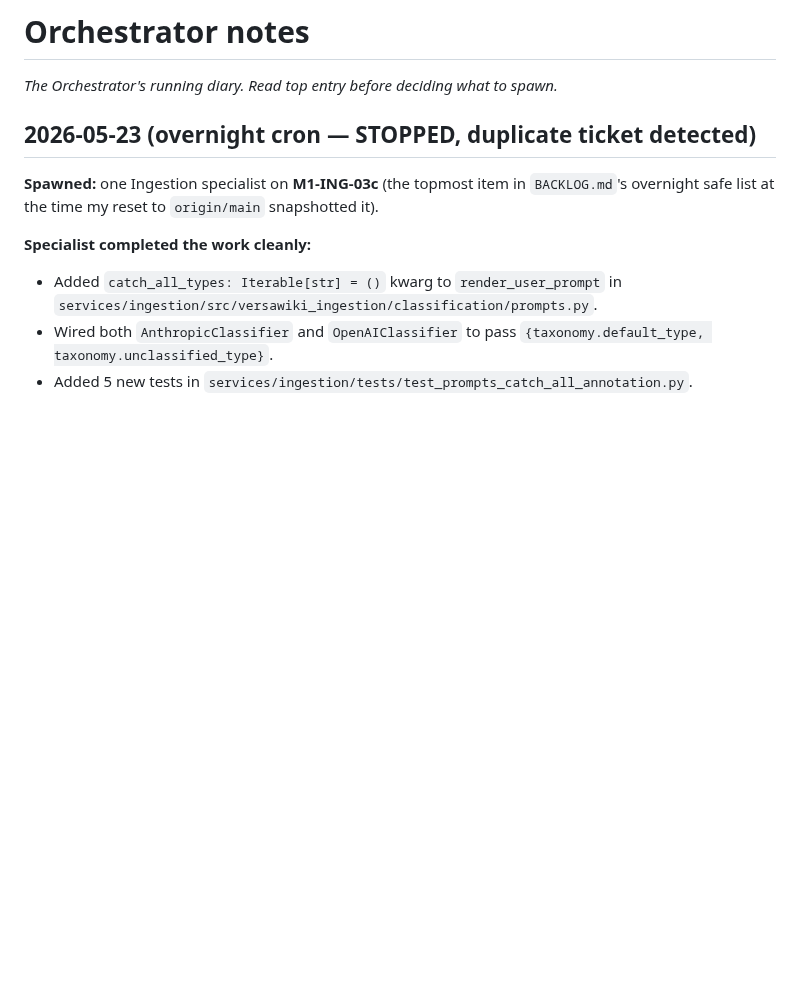
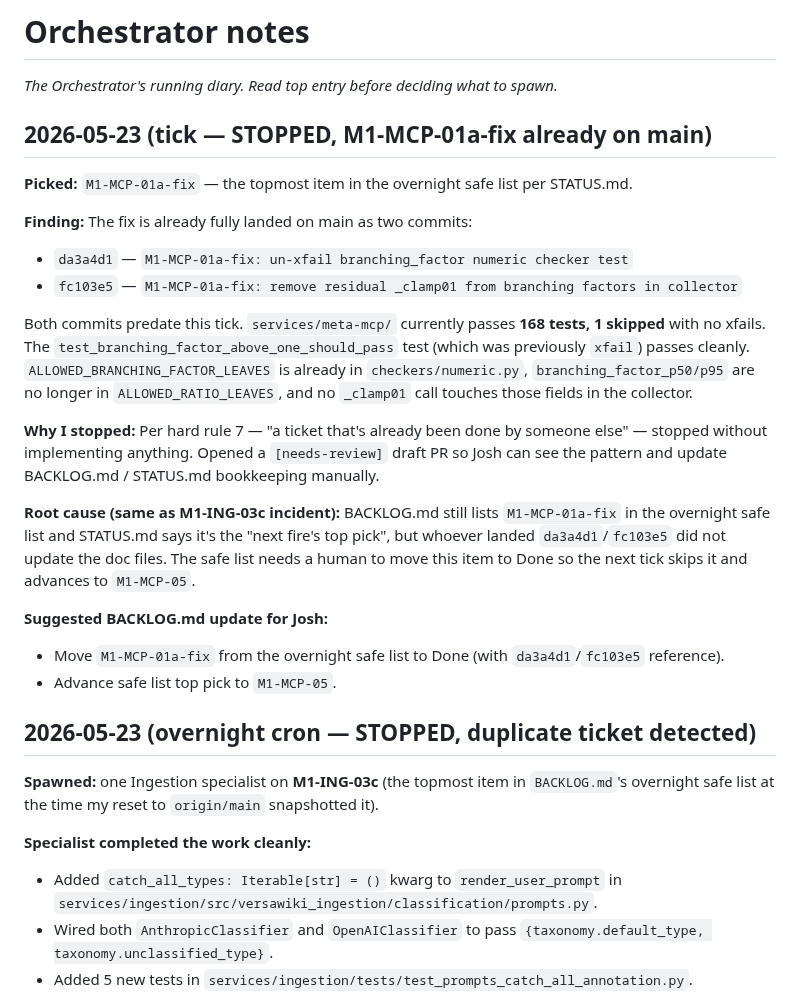
Before and after one commit to versawiki/dev, a Markdown page: notes/orchestrator.md, the part around the change. Drawn GitHub-style; blank space fills up the shorter version.

Commit message:
[needs-review] M1-MCP-01a-fix already on main — bookkeeping stale
Tick fired, picked M1-MCP-01a-fix (top of overnight safe list).
Found commits da3a4d1 + fc103e5 already landed this fix on main before
the tick ran. meta-mcp tests: 168 passed / 1 skipped / 0 xfailed.

No code change. Diary entry added to notes/orchestrator.md.
Action needed: move M1-MCP-01a-fix to Done in BACKLOG.md and update
STATUS.md so the next tick advances to M1-MCP-05.

Co-Authored-By: Claude Sonnet 4.6 <noreply@anthropic.com>

```diff
--- a/notes/orchestrator.md
+++ b/notes/orchestrator.md
@@ -1,6 +1,24 @@
 # Orchestrator notes
 
 _The Orchestrator's running diary. Read top entry before deciding what to spawn._
+
+## 2026-05-23 (tick — STOPPED, M1-MCP-01a-fix already on main)
+
+**Picked:** `M1-MCP-01a-fix` — the topmost item in the overnight safe list per STATUS.md.
+
+**Finding:** The fix is already fully landed on main as two commits:
+- `da3a4d1` — `M1-MCP-01a-fix: un-xfail branching_factor numeric checker test`
+- `fc103e5` — `M1-MCP-01a-fix: remove residual _clamp01 from branching factors in collector`
+
+Both commits predate this tick. `services/meta-mcp/` currently passes **168 tests, 1 skipped** with no xfails. The `test_branching_factor_above_one_should_pass` test (which was previously `xfail`) passes cleanly. `ALLOWED_BRANCHING_FACTOR_LEAVES` is already in `checkers/numeric.py`, `branching_factor_p50/p95` are no longer in `ALLOWED_RATIO_LEAVES`, and no `_clamp01` call touches those fields in the collector.
+
+**Why I stopped:** Per hard rule 7 — "a ticket that's already been done by someone else" — stopped without implementing anything. Opened a `[needs-review]` draft PR so Josh can see the pattern and update BACKLOG.md / STATUS.md bookkeeping manually.
+
+**Root cause (same as M1-ING-03c incident):** BACKLOG.md still lists `M1-MCP-01a-fix` in the overnight safe list and STATUS.md says it's the "next fire's top pick", but whoever landed `da3a4d1`/`fc103e5` did not update the doc files. The safe list needs a human to move this item to Done so the next tick skips it and advances to `M1-MCP-05`.
+
+**Suggested BACKLOG.md update for Josh:**
+- Move `M1-MCP-01a-fix` from the overnight safe list to Done (with `da3a4d1`/`fc103e5` reference).
+- Advance safe list top pick to `M1-MCP-05`.
 
 ## 2026-05-23 (overnight cron — STOPPED, duplicate ticket detected)
 
```
